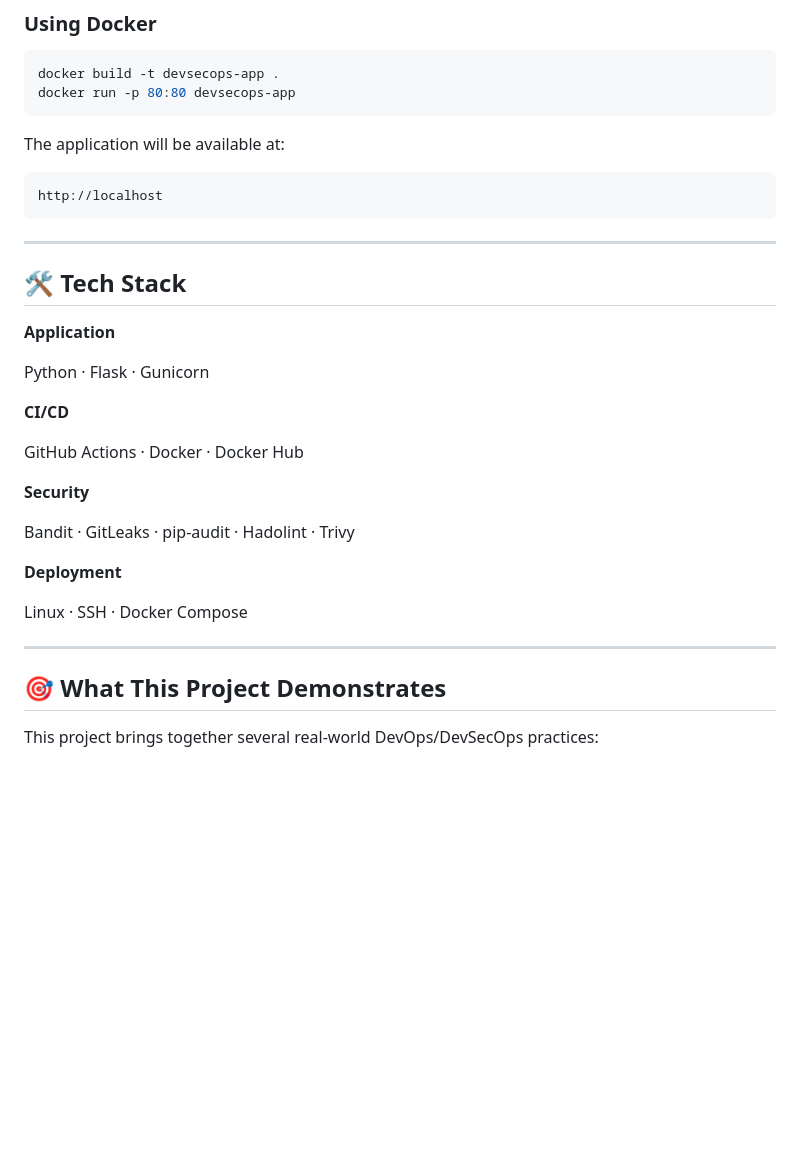
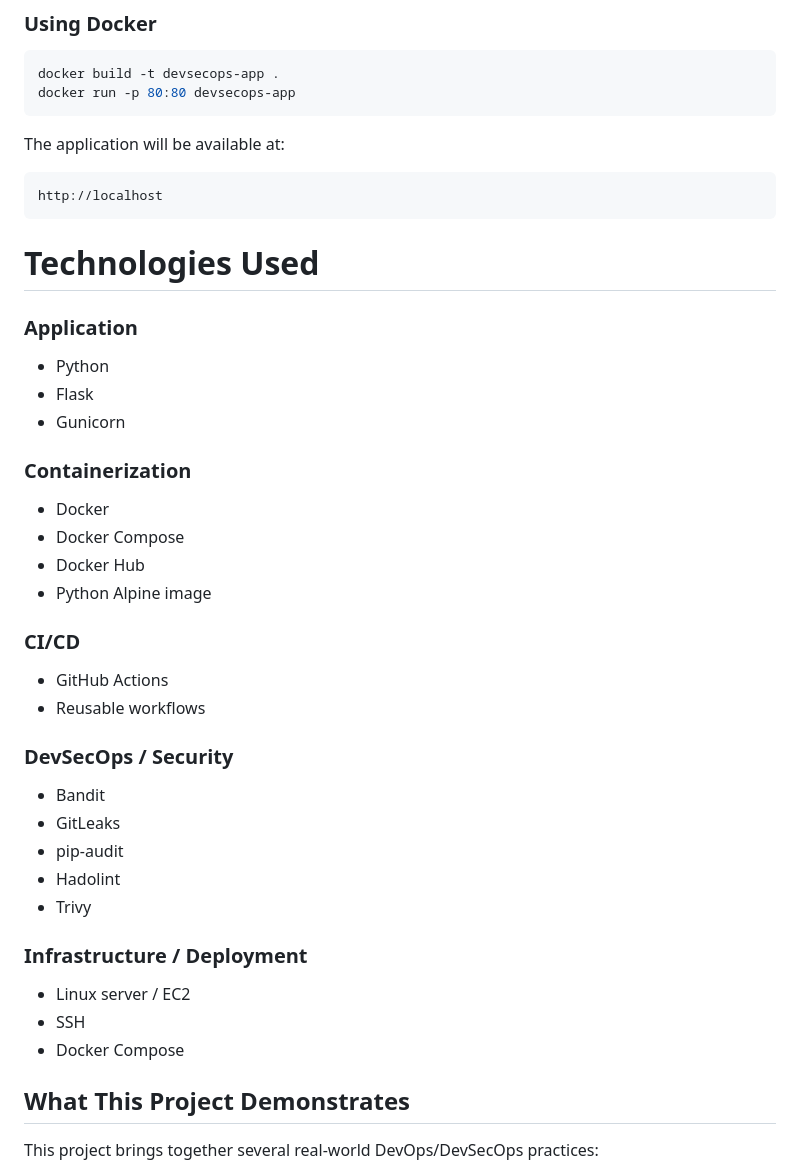
Before and after one commit to Duryab333/DevSecOps, a Markdown page: README.md, the part around one of its changes. GitHub-like rendering; blank space fills up the shorter version.

````diff
--- a/README.md
+++ b/README.md
@@ -204,29 +200,46 @@ The application will be available at:
 http://localhost
 ```
 
----
 
-## 🛠️ Tech Stack
 
-**Application**
 
-Python · Flask · Gunicorn
+#  Technologies Used
 
-**CI/CD**
+### Application
 
-GitHub Actions · Docker · Docker Hub
+* Python
+* Flask
+* Gunicorn
 
-**Security**
+### Containerization
 
-Bandit · GitLeaks · pip-audit · Hadolint · Trivy
+* Docker
+* Docker Compose
+* Docker Hub
+* Python Alpine image
 
-**Deployment**
+### CI/CD
 
-Linux · SSH · Docker Compose
+* GitHub Actions
+* Reusable workflows
 
----
+### DevSecOps / Security
 
-## 🎯 What This Project Demonstrates
+* Bandit
+* GitLeaks
+* pip-audit
+* Hadolint
+* Trivy
+
+### Infrastructure / Deployment
+
+* Linux server / EC2
+* SSH
+* Docker Compose
+
+
+
+##  What This Project Demonstrates
 
 This project brings together several real-world DevOps/DevSecOps practices:
 
````
Also changed, not shown: other parts of README.md (+20 -24 lines).
